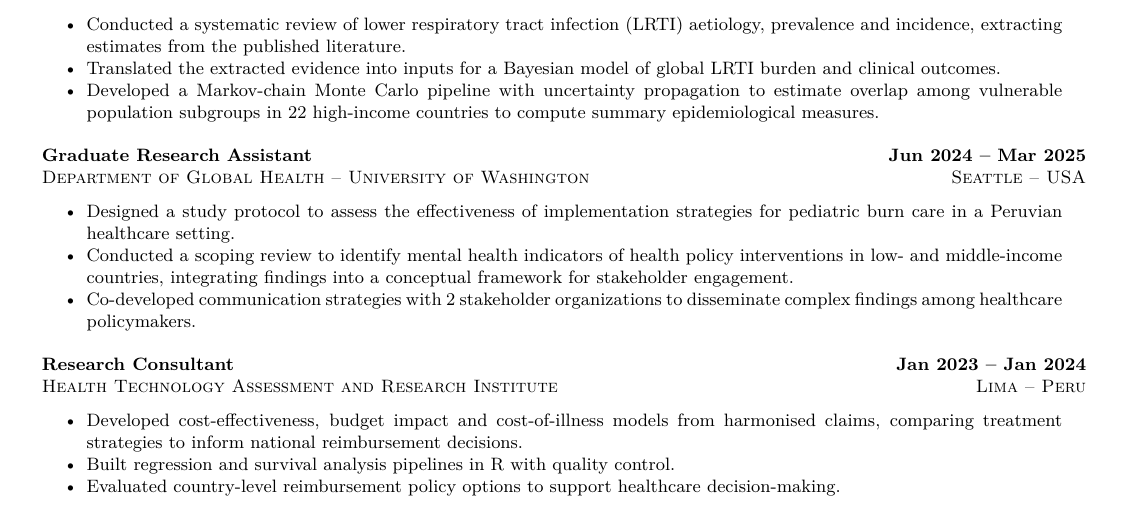
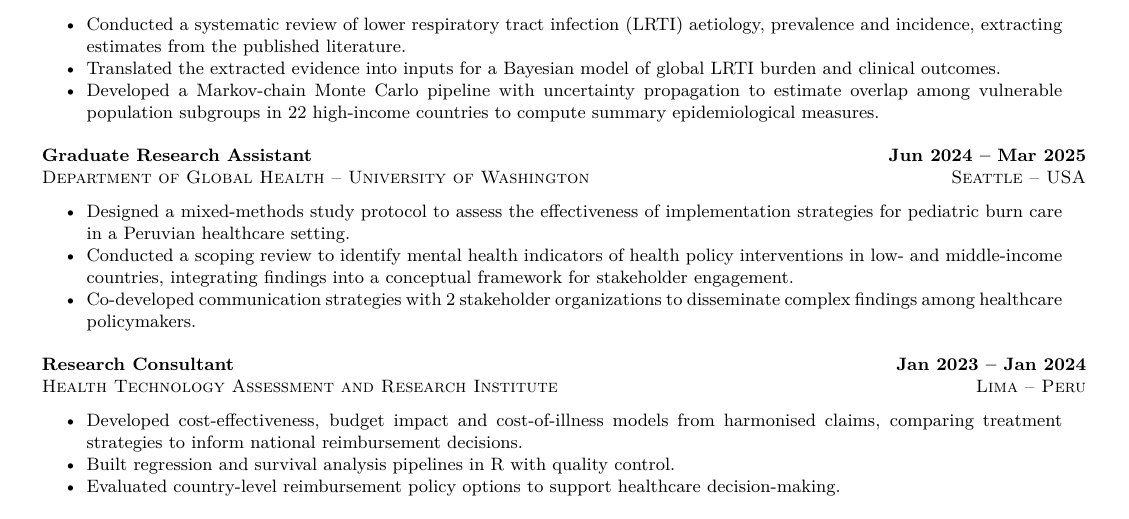
Before and after one commit to ddelcastillof/cv, a LaTeX CV (cv.tex, which reads content/experience.tex): part of page 1 of 3, cut so that both start at the same text. Compiled offline with XeLaTeX.

Commit message:
fix: description

```diff
--- a/content/experience.tex
+++ b/content/experience.tex
@@ -26,7 +26,7 @@
 \textsc{Department of Global Health -- University of Washington} & \textsc{Seattle -- USA} \\
 \multicolumn{2}{p{18cm}}{%
 \begin{itemize}
-  \item Designed a study protocol to assess the effectiveness of implementation strategies for pediatric burn care in a Peruvian healthcare setting.
+  \item Designed a mixed-methods study protocol to assess the effectiveness of implementation strategies for pediatric burn care in a Peruvian healthcare setting.
   \item Conducted a scoping review to identify mental health indicators of health policy interventions in low- and middle-income countries, integrating findings into a conceptual framework for stakeholder engagement.
   \item Co-developed communication strategies with 2 stakeholder organizations to disseminate complex findings among healthcare policymakers.
 \end{itemize}
```
Also changed, not shown: cv.pdf.
